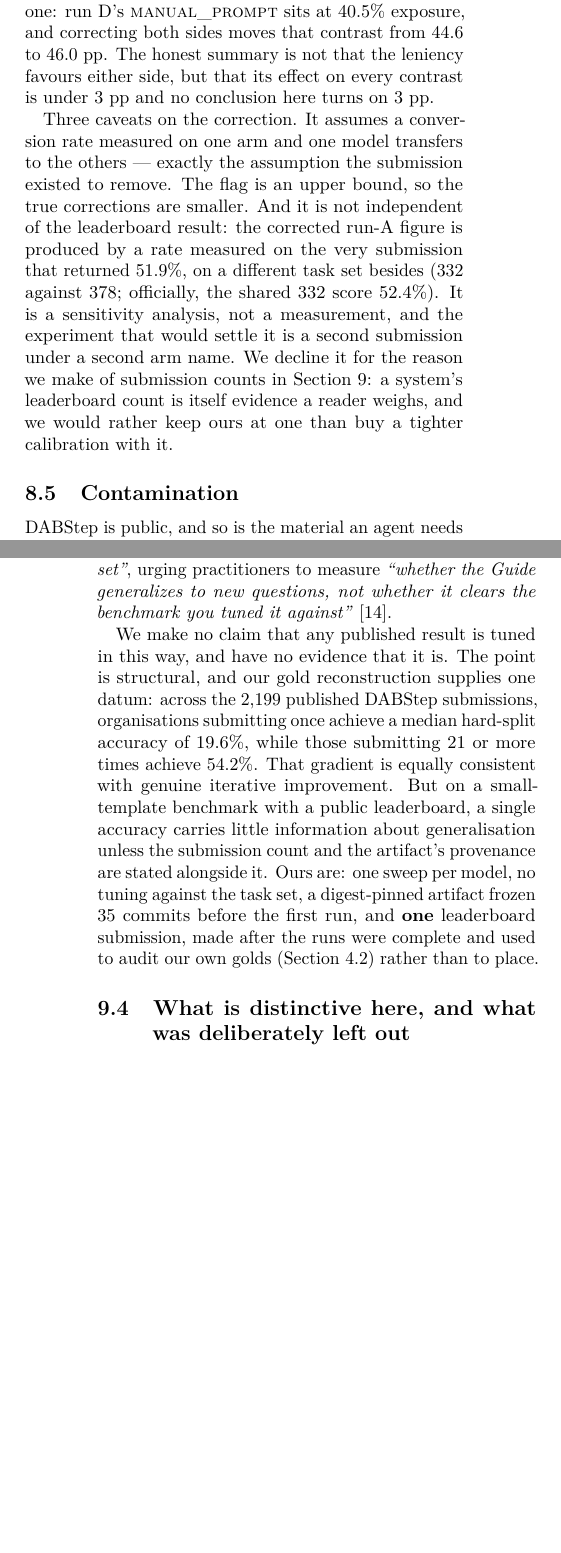
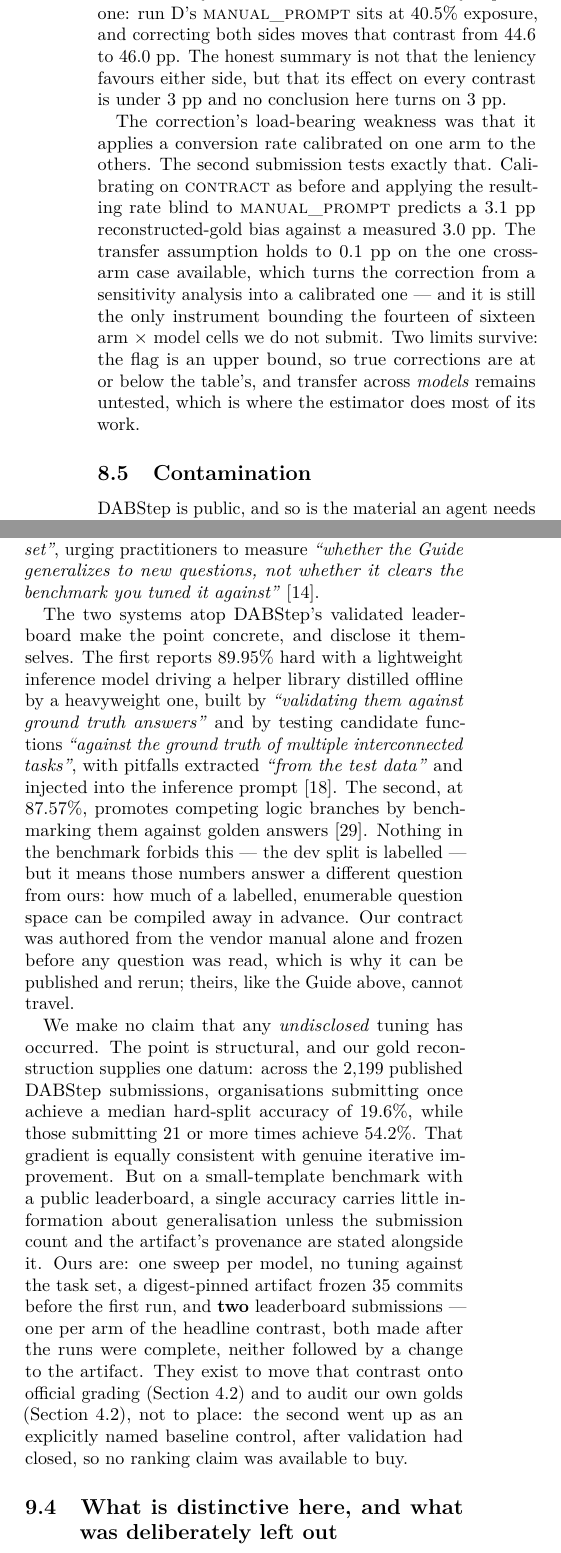
Before and after one commit to flyersworder/agentic-data-contracts, a LaTeX paper (docs/paper/main.tex, which reads docs/paper/sections/08-threats.tex, docs/paper/sections/09-related.tex): two parts of the columns of pages 16 and 19 of 22 before the commit and two parts of the columns of pages 17 and 19 of 23 after it, joined at a grey line, cut so that both start at the same text, the shorter picture padded with empty space. Compiled offline with pdfLaTeX.

Commit message:
docs(paper): the headline contrast is now graded by the benchmark, not by us
Four changes, all following from the second leaderboard submission.

* Section 4 (protocol, External validation) now reports BOTH arms: contract
  51.9% vs manual_prompt 18.8% hard, +33.1 pp, paired McNemar p = 4.9e-28 on
  378 tasks, same model, commit, provider and harness. The paper's headline
  contrast no longer depends on golds we reconstructed. manual_prompt's 18.8%
  also places our baseline reimplementation inside the published 20-26% band
  without relying on our own scorer.

* The 19 grader disagreements are corrected from "answer formatting rather
  than reasoning" to wrong VALUES. Our scorer is the leaderboard's own file,
  vendored and hash-pinned, so the rules cannot be the difference -- and it
  cannot fail on those shapes, since numeric comparison rounds both sides to
  the smaller precision and single-word comparison matches `D:219.36` against
  a bare `D`. Re-running it returns correct on all 19 where the official
  grading returns wrong on all 19.

* Section 8's leniency correction was flagged as assuming a conversion rate
  transfers across arms. Applying it blind to the new arm predicts 3.1 pp
  against a measured 3.0 pp, so it is now calibrated rather than assumed, and
  still bounds the 14 of 16 arm x model cells we do not submit. Transfer
  across models remains untested.

* Section 9 no longer says we have "no evidence" of gold-supervised tuning:
  the two systems atop the validated leaderboard document it themselves, and
  are now cited doing so. The claim is narrowed to undisclosed tuning, and the
  submission count is corrected to two, with why the second cannot be a
  ranking claim.

Builds clean, 23 pages, no undefined citations or references.

Co-Authored-By: Claude Opus 5 (1M context) <noreply@anthropic.com>
Claude-Session: https://claude.ai/code/session_01FyQez99sqiCCuUAFVmytHj

```diff
--- a/docs/paper/sections/08-threats.tex
+++ b/docs/paper/sections/08-threats.tex
@@ -193,18 +198,17 @@ that contrast from 44.6 to 46.0~pp. The honest summary is not that the
 leniency favours either side, but that its effect on every contrast is under
 3~pp and no conclusion here turns on 3~pp.
 
-Three caveats on the correction. It assumes a conversion rate measured on one
-arm and one model transfers to the others --- exactly the assumption the
-submission existed to remove. The flag is an upper bound, so the true
-corrections are smaller. And it is not independent of the leaderboard result:
-the corrected run-A figure is produced by a rate measured on the very
-submission that returned 51.9\%, on a different task set besides (332 against
-378; officially, the shared 332 score 52.4\%). It is a sensitivity analysis,
-not a measurement, and the experiment that would settle it is a second
-submission under a second arm name. We decline it for the reason we make of
-submission counts in Section~\ref{sec:related}: a system's leaderboard count
-is itself evidence a reader weighs, and we would rather keep ours at one than
-buy a tighter calibration with it.
+The correction's load-bearing weakness was that it applies a conversion rate
+calibrated on one arm to the others. The second submission tests exactly that.
+Calibrating on \armC{} as before and applying the resulting rate blind to
+\armM{} predicts a $3.1$~pp reconstructed-gold bias against a measured
+$3.0$~pp. The transfer assumption holds to $0.1$~pp on the one cross-arm case
+available, which turns the correction from a sensitivity analysis into a
+calibrated one --- and it is still the only instrument bounding the fourteen
+of sixteen arm~$\times$~model cells we do not submit. Two limits survive: the
+flag is an upper bound, so true corrections are at or below the table's, and
+transfer across \emph{models} remains untested, which is where the estimator
+does most of its work.
 
 \subsection{Contamination}
 
--- a/docs/paper/sections/09-related.tex
+++ b/docs/paper/sections/09-related.tex
@@ -112,8 +112,23 @@ held-out test set''}, urging practitioners to measure \emph{``whether the Guide
 generalizes to new questions, not whether it clears the benchmark you tuned it
 against''}~\cite{corrdyn-guides}.
 
-We make no claim that any published result is tuned in this way, and have no
-evidence that it is. The point is structural, and our gold reconstruction
+The two systems atop DABStep's validated leaderboard make the point concrete,
+and disclose it themselves. The first reports 89.95\% hard with a lightweight
+inference model driving a helper library distilled offline by a heavyweight
+one, built by \emph{``validating them against ground truth answers''} and by
+testing candidate functions \emph{``against the ground truth of multiple
+interconnected tasks''}, with pitfalls extracted \emph{``from the test
+data''} and injected into the inference prompt~\cite{nvidia-kgmon}. The second,
+at 87.57\%, promotes competing logic branches by benchmarking them against
+golden answers~\cite{oceanbase-datapilot}. Nothing in the benchmark forbids
+this --- the dev split is labelled --- but it means those numbers answer a
+different question from ours: how much of a labelled, enumerable question space
+can be compiled away in advance. Our contract was authored from the vendor
+manual alone and frozen before any question was read, which is why it can be
+published and rerun; theirs, like the Guide above, cannot travel.
+
+We make no claim that any \emph{undisclosed} tuning has occurred. The point is
+structural, and our gold reconstruction
 supplies one datum: across the 2{,}199 published DABStep submissions,
 organisations submitting once achieve a median hard-split accuracy of 19.6\%,
 while those submitting 21 or more times achieve 54.2\%. That gradient is equally
@@ -122,8 +137,13 @@ with a public leaderboard, a single accuracy carries little information about
 generalisation unless the submission count and the artifact's provenance are
 stated alongside it. Ours are: one sweep per model, no tuning against the task
 set, a digest-pinned artifact frozen 35 commits before the first run, and
-\textbf{one} leaderboard submission, made after the runs were complete and
-used to audit our own golds (Section~\ref{sec:golds}) rather than to place.
+\textbf{two} leaderboard submissions --- one per arm of the headline contrast,
+both made after the runs were complete, neither followed by a change to the
+artifact. They exist to move that contrast onto official grading
+(Section~\ref{par:external}) and to audit our own golds
+(Section~\ref{sec:golds}), not to place: the second went up as an explicitly
+named baseline control, after validation had closed, so no ranking claim was
+available to buy.
 
 \subsection{What is distinctive here, and what was deliberately left out}
 
```
Also changed, not shown: docs/paper/refs.bib (+22 -0 lines), docs/paper/sections/04-protocol.tex (+41 -12 lines), docs/paper/sections/08-threats.tex (13 more changed lines).
